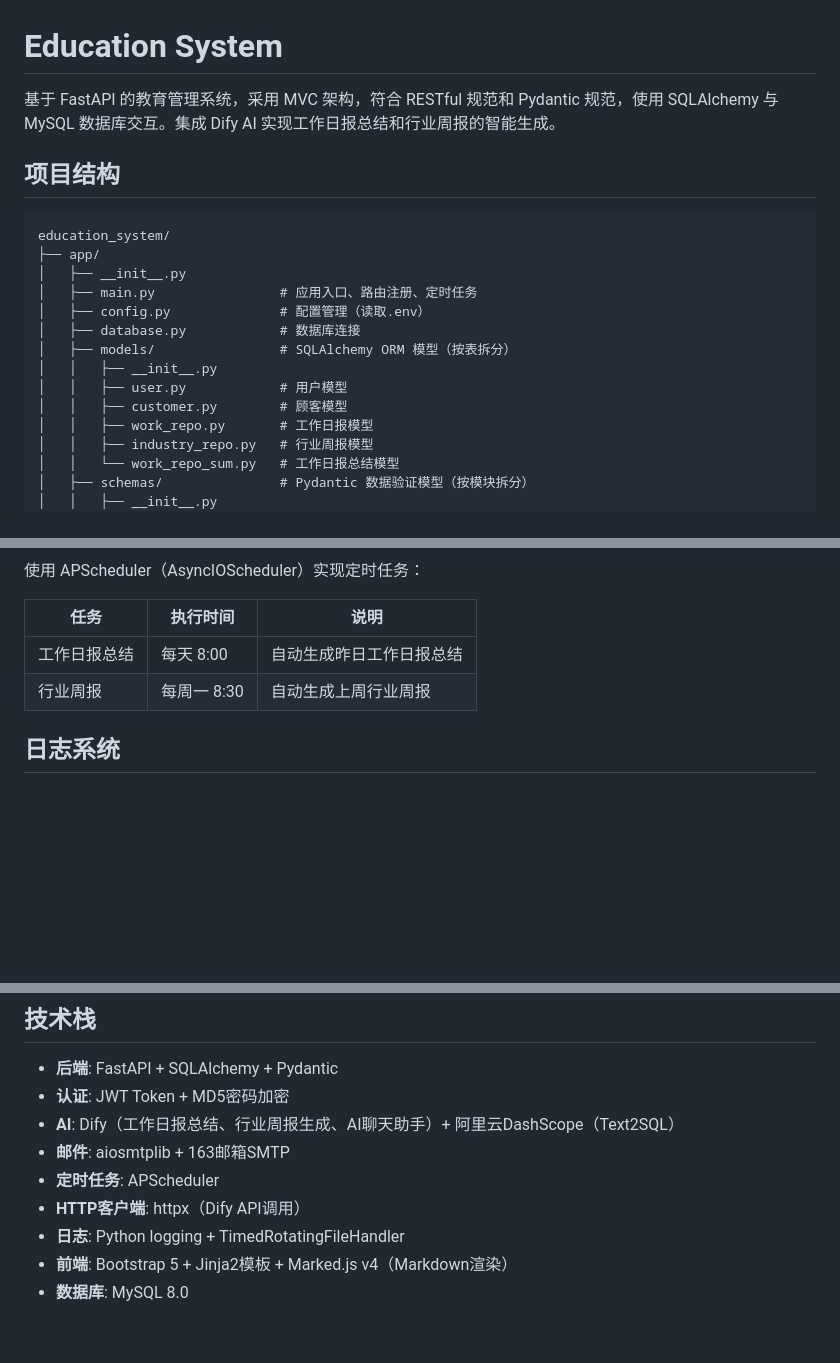
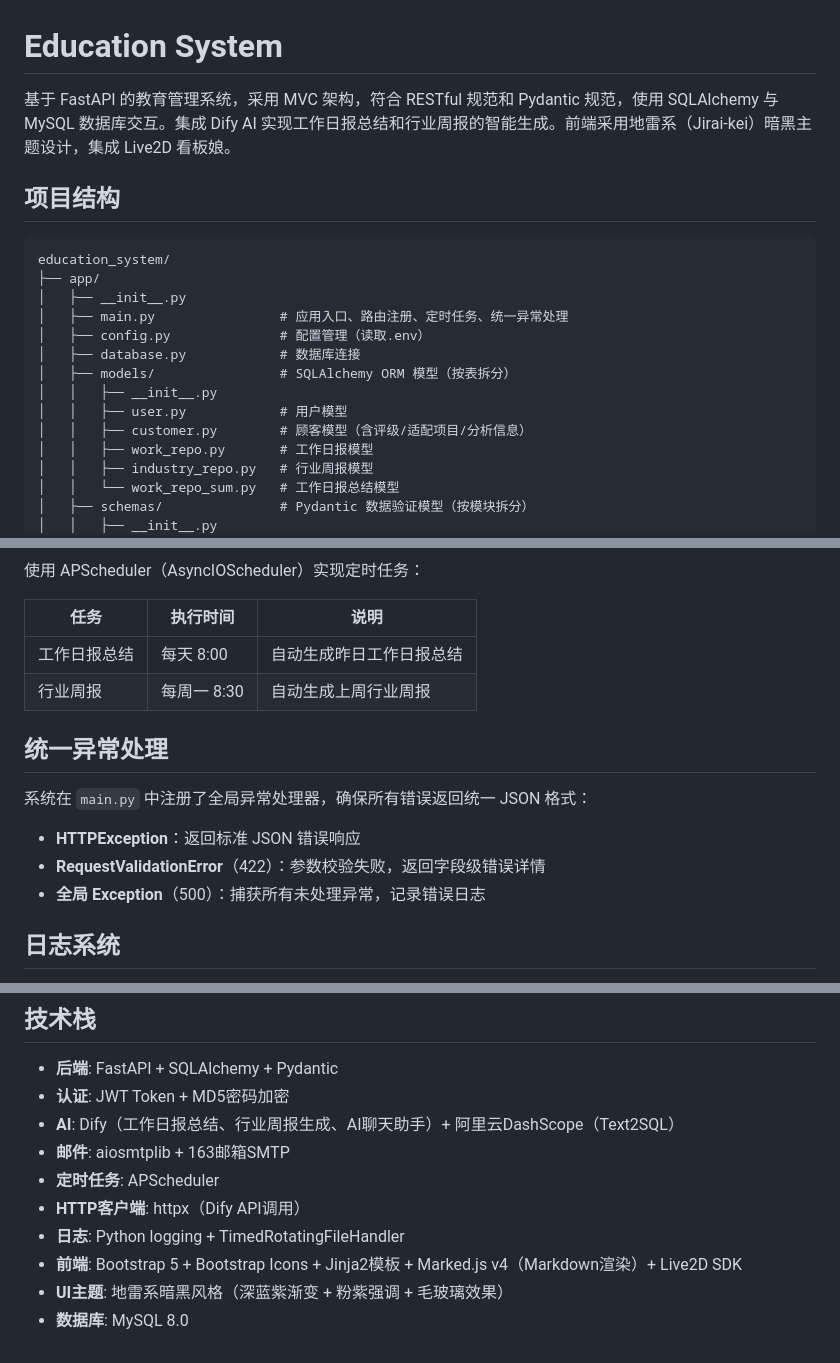
Before and after one commit to kiritosmiles/education_system, a Markdown page: README.md, 3 parts joined by grey strips. Rendered like a GitHub page; blank space fills up the shorter version.

```diff
--- a/README.md
+++ b/README.md
@@ -1,6 +1,6 @@
 # Education System
 
-基于 FastAPI 的教育管理系统，采用 MVC 架构，符合 RESTful 规范和 Pydantic 规范，使用 SQLAlchemy 与 MySQL 数据库交互。集成 Dify AI 实现工作日报总结和行业周报的智能生成。
+基于 FastAPI 的教育管理系统，采用 MVC 架构，符合 RESTful 规范和 Pydantic 规范，使用 SQLAlchemy 与 MySQL 数据库交互。集成 Dify AI 实现工作日报总结和行业周报的智能生成。前端采用地雷系（Jirai-kei）暗黑主题设计，集成 Live2D 看板娘。
 
 ## 项目结构
 
@@ -8,13 +8,13 @@
 education_system/
 ├── app/
 │   ├── __init__.py
-│   ├── main.py                # 应用入口、路由注册、定时任务
+│   ├── main.py                # 应用入口、路由注册、定时任务、统一异常处理
 │   ├── config.py              # 配置管理（读取.env）
 │   ├── database.py            # 数据库连接
 │   ├── models/                # SQLAlchemy ORM 模型（按表拆分）
 │   │   ├── __init__.py
 │   │   ├── user.py            # 用户模型
-│   │   ├── customer.py        # 顾客模型
+│   │   ├── customer.py        # 顾客模型（含评级/适配项目/分析信息）
 │   │   ├── work_repo.py       # 工作日报模型
 │   │   ├── industry_repo.py   # 行业周报模型
 │   │   └── work_repo_sum.py   # 工作日报总结模型
@@ -240,6 +287,14 @@ uvicorn app.main:app --host 0.0.0.0 --port 8000 --reload
 | 工作日报总结 | 每天 8:00 | 自动生成昨日工作日报总结 |
 | 行业周报 | 每周一 8:30 | 自动生成上周行业周报 |
 
+## 统一异常处理
+
+系统在 `main.py` 中注册了全局异常处理器，确保所有错误返回统一 JSON 格式：
+
+- **HTTPException**：返回标准 JSON 错误响应
+- **RequestValidationError**（422）：参数校验失败，返回字段级错误详情
+- **全局 Exception**（500）：捕获所有未处理异常，记录错误日志
+
 ## 日志系统
 
 - **控制台输出**：带 ANSI 颜色的格式化日志
@@ -257,5 +312,6 @@ uvicorn app.main:app --host 0.0.0.0 --port 8000 --reload
 - **定时任务**: APScheduler
 - **HTTP客户端**: httpx（Dify API调用）
 - **日志**: Python logging + TimedRotatingFileHandler
-- **前端**: Bootstrap 5 + Jinja2模板 + Marked.js v4（Markdown渲染）
+- **前端**: Bootstrap 5 + Bootstrap Icons + Jinja2模板 + Marked.js v4（Markdown渲染）+ Live2D SDK
+- **UI主题**: 地雷系暗黑风格（深蓝紫渐变 + 粉紫强调 + 毛玻璃效果）
 - **数据库**: MySQL 8.0
```
Also changed, not shown: other parts of README.md (+55 -8 lines).
